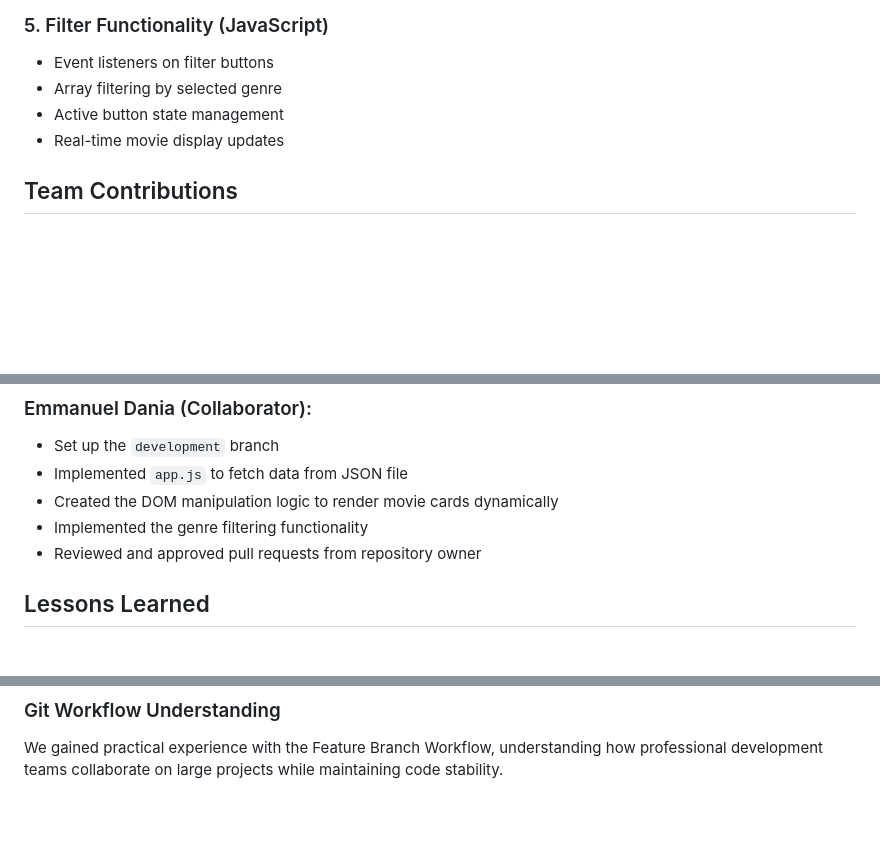
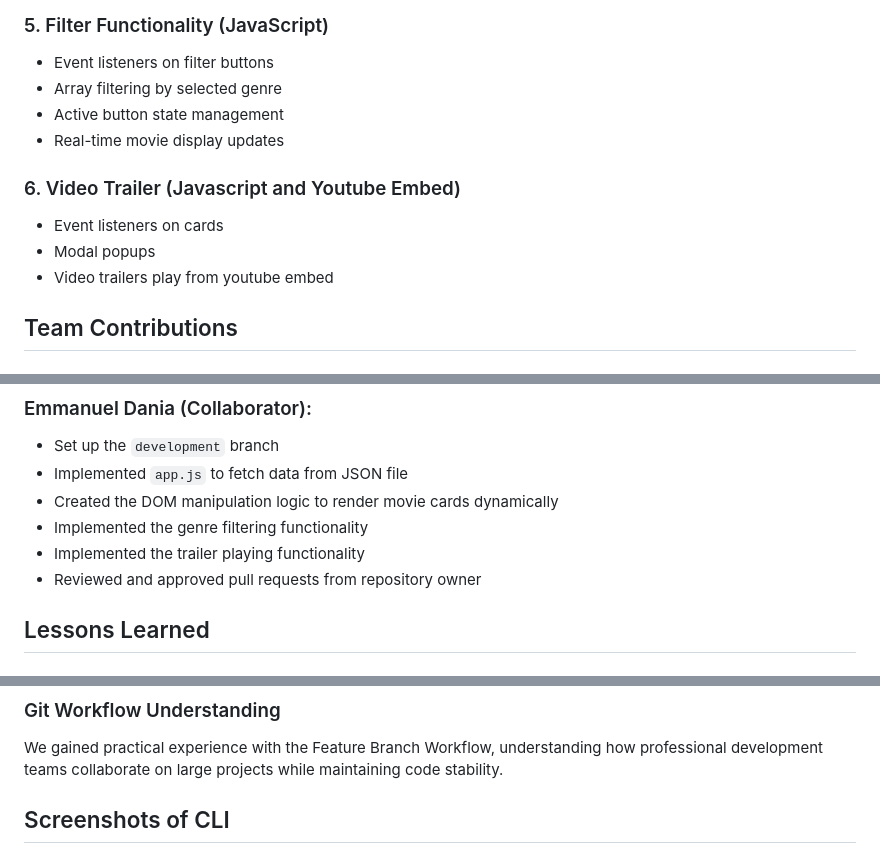
Before and after one commit to devanike/movie-collection, a Markdown page: README.md, 3 parts joined by grey strips. Rendered like a GitHub page; blank space fills up the shorter version.

Commit message:
Updated README.md to include missing information

```diff
--- a/README.md
+++ b/README.md
@@ -84,6 +84,11 @@ We followed the Feature Branch Workflow to ensure code quality and prevent confl
 - Active button state management
 - Real-time movie display updates
 
+### 6. Video Trailer (Javascript and Youtube Embed)
+- Event listeners on cards
+- Modal popups
+- Video trailers play from youtube embed
+
 ## Team Contributions
 
 ### Grace Olabode (Repository Owner):
@@ -98,6 +103,7 @@ We followed the Feature Branch Workflow to ensure code quality and prevent confl
 * Implemented `app.js` to fetch data from JSON file
 * Created the DOM manipulation logic to render movie cards dynamically
 * Implemented the genre filtering functionality
+* Implemented the trailer playing functionality
 * Reviewed and approved pull requests from repository owner
 
 ## Lessons Learned
@@ -116,3 +122,6 @@ Working remotely on the same project taught us the importance of clear communica
 
 ### Git Workflow Understanding
 We gained practical experience with the Feature Branch Workflow, understanding how professional development teams collaborate on large projects while maintaining code stability.
+
+
+## Screenshots of CLI
```
